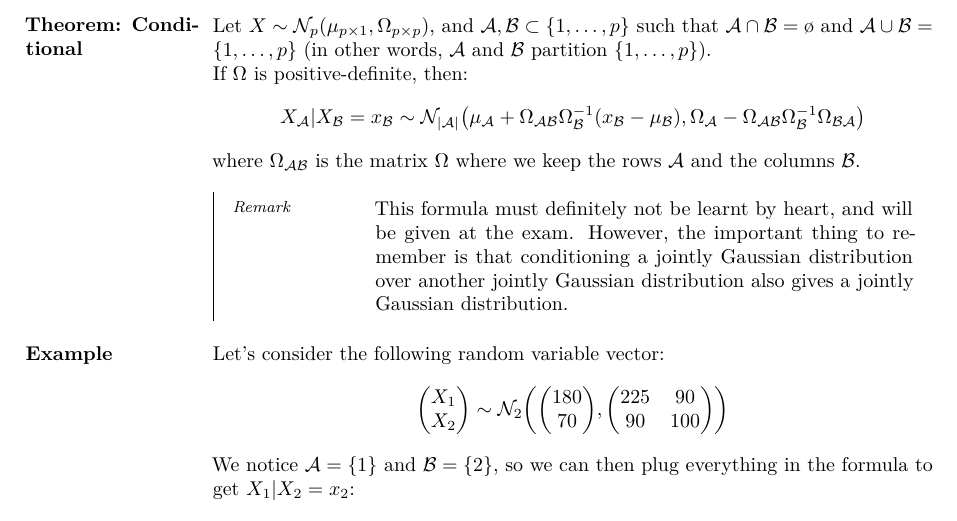
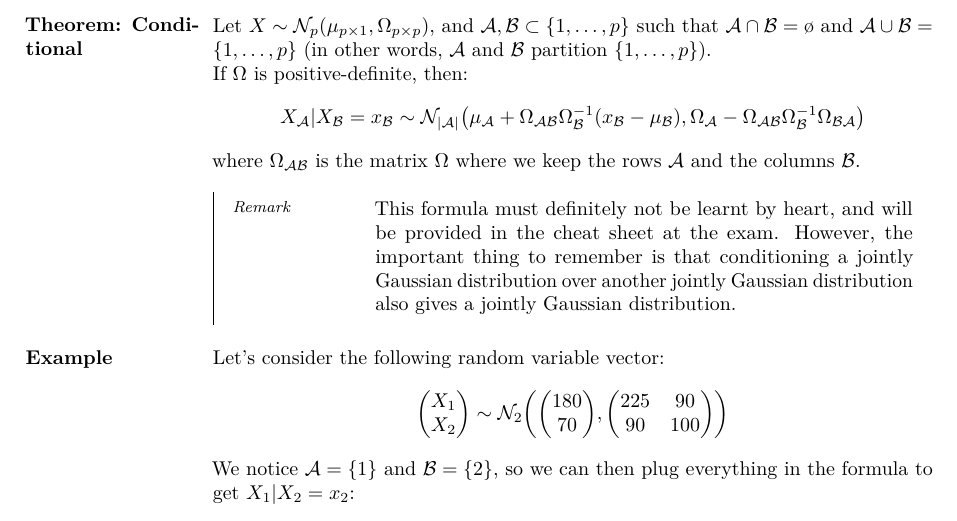
Before and after one commit to JoachimFavre/UniversityNotes, a LaTeX document (BA4/NotesCours/ProbabilityAndStatistics/Lecture17/lecture17.tex): part of page 2 of 2, cut so that both start at the same text. Compiled offline with LuaLaTeX.

Commit message:
Improved clarity thanks to Youssef Chorfi

```diff
--- a/BA4/NotesCours/ProbabilityAndStatistics/Lecture17/lecture17.tex
+++ b/BA4/NotesCours/ProbabilityAndStatistics/Lecture17/lecture17.tex
@@ -71,7 +71,7 @@
     where $\Omega_{\mathcal{A}\mathcal{B}}$ is the matrix $\Omega$ where we keep the rows $\mathcal{A}$ and the columns $\mathcal{B}$.
 
     \subparag{Remark}{
-        This formula must definitely not be learnt by heart, and will be given at the exam. However, the important thing to remember is that conditioning a jointly Gaussian distribution over another jointly Gaussian distribution also gives a jointly Gaussian distribution.
+        This formula must definitely not be learnt by heart, and will be provided in the cheat sheet at the exam. However, the important thing to remember is that conditioning a jointly Gaussian distribution over another jointly Gaussian distribution also gives a jointly Gaussian distribution.
     }
 }
 
```
